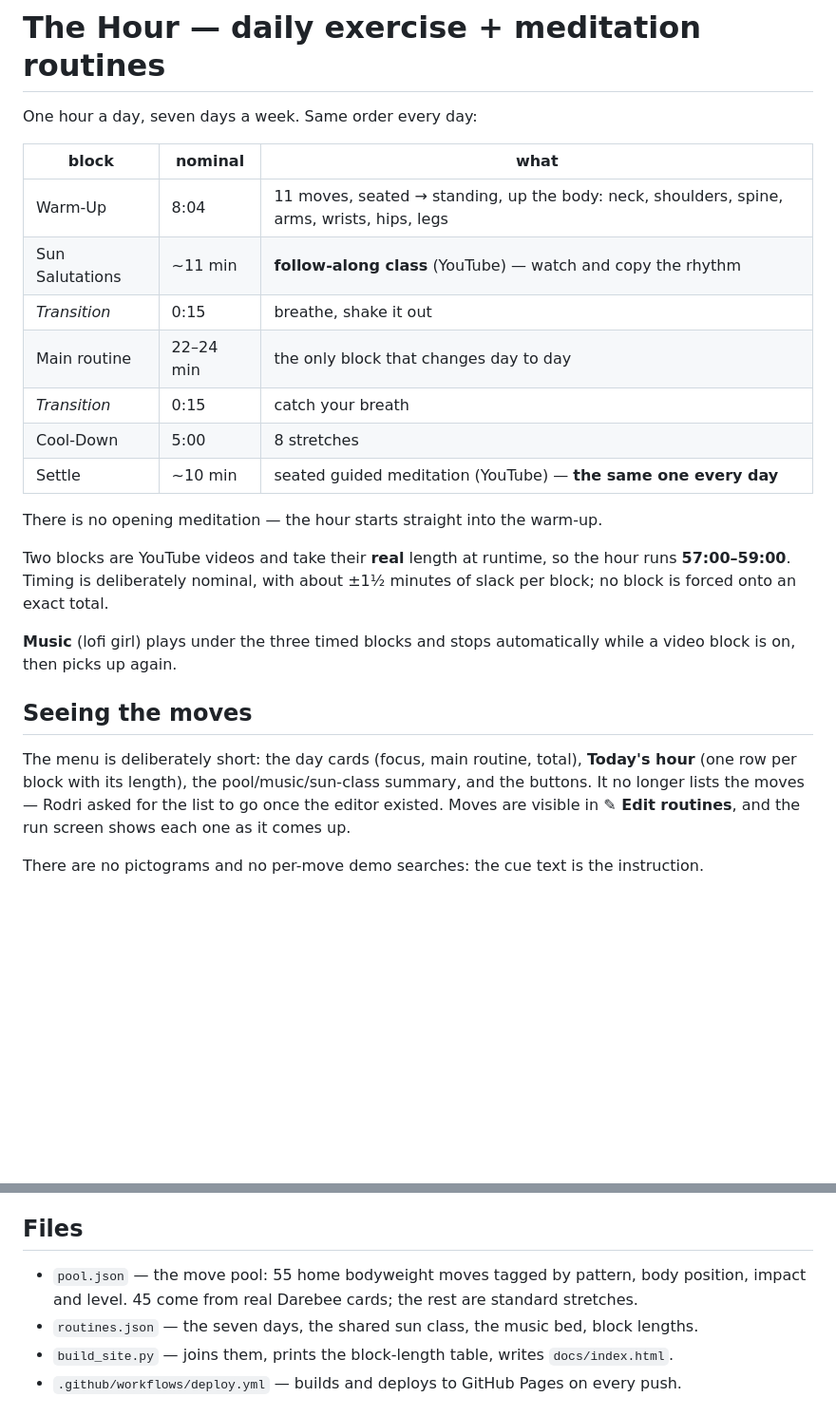
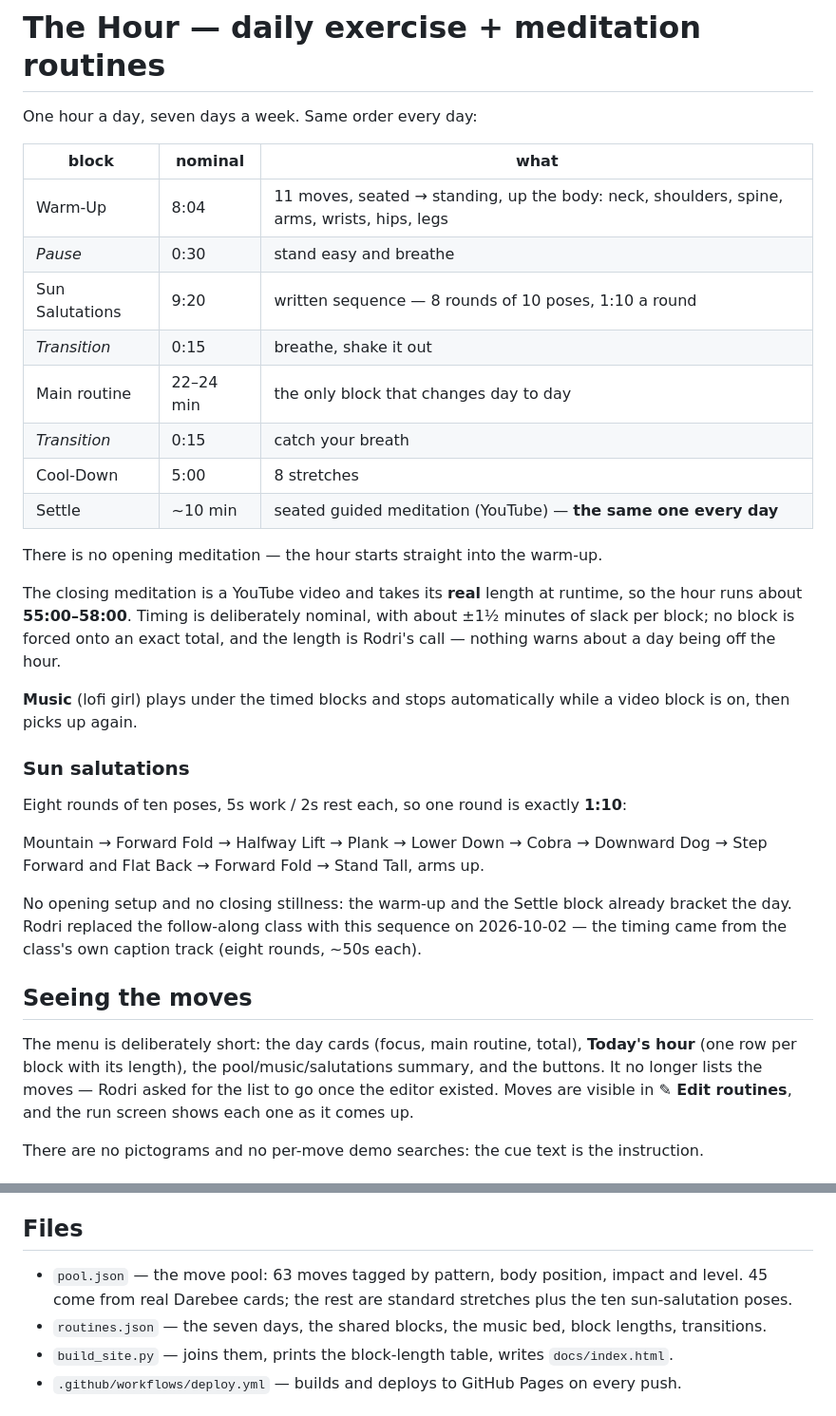
Before and after one commit to RoAlfonsin/routines, a Markdown page: README.md, 2 parts joined by grey strips. Shown at 95% size. Rendered like a GitHub page; blank space fills up the shorter version.

Commit message:
README + skill: the salutations are a written sequence, the 30s pause, no length warnings

```diff
--- a/README.md
+++ b/README.md
@@ -5,7 +5,8 @@ One hour a day, seven days a week. Same order every day:
 | block | nominal | what |
 |---|---|---|
 | Warm-Up | 8:04 | 11 moves, seated → standing, up the body: neck, shoulders, spine, arms, wrists, hips, legs |
-| Sun Salutations | ~11 min | **follow-along class** (YouTube) — watch and copy the rhythm |
+| *Pause* | 0:30 | stand easy and breathe |
+| Sun Salutations | 9:20 | written sequence — 8 rounds of 10 poses, 1:10 a round |
 | *Transition* | 0:15 | breathe, shake it out |
 | Main routine | 22–24 min | the only block that changes day to day |
 | *Transition* | 0:15 | catch your breath |
@@ -14,17 +15,29 @@ One hour a day, seven days a week. Same order every day:
 
 There is no opening meditation — the hour starts straight into the warm-up.
 
-Two blocks are YouTube videos and take their **real** length at runtime, so the hour runs
-**57:00–59:00**. Timing is deliberately nominal, with about ±1½ minutes of slack per
-block; no block is forced onto an exact total.
+The closing meditation is a YouTube video and takes its **real** length at runtime, so the hour
+runs about **55:00–58:00**. Timing is deliberately nominal, with about ±1½ minutes of slack per
+block; no block is forced onto an exact total, and the length is Rodri's call — nothing warns
+about a day being off the hour.
 
-**Music** (lofi girl) plays under the three timed blocks and stops automatically while a
-video block is on, then picks up again.
+**Music** (lofi girl) plays under the timed blocks and stops automatically while a video block
+is on, then picks up again.
+
+### Sun salutations
+
+Eight rounds of ten poses, 5s work / 2s rest each, so one round is exactly **1:10**:
+
+Mountain → Forward Fold → Halfway Lift → Plank → Lower Down → Cobra → Downward Dog →
+Step Forward and Flat Back → Forward Fold → Stand Tall, arms up.
+
+No opening setup and no closing stillness: the warm-up and the Settle block already bracket the
+day. Rodri replaced the follow-along class with this sequence on 2026-10-02 — the timing came from
+the class's own caption track (eight rounds, ~50s each).
 
 ## Seeing the moves
 
 The menu is deliberately short: the day cards (focus, main routine, total), **Today's hour**
-(one row per block with its length), the pool/music/sun-class summary, and the buttons. It no
+(one row per block with its length), the pool/music/salutations summary, and the buttons. It no
 longer lists the moves — Rodri asked for the list to go once the editor existed. Moves are
 visible in **✎ Edit routines**, and the run screen shows each one as it comes up.
 
@@ -49,9 +62,9 @@ gong and a three-strike chime.
 
 ## Files
 
-- `pool.json` — the move pool: 55 home bodyweight moves tagged by pattern, body position,
-  impact and level. 45 come from real Darebee cards; the rest are standard stretches.
-- `routines.json` — the seven days, the shared sun class, the music bed, block lengths.
+- `pool.json` — the move pool: 63 moves tagged by pattern, body position, impact and level.
+  45 come from real Darebee cards; the rest are standard stretches plus the ten sun-salutation poses.
+- `routines.json` — the seven days, the shared blocks, the music bed, block lengths, transitions.
 - `build_site.py` — joins them, prints the block-length table, writes `docs/index.html`.
 - `.github/workflows/deploy.yml` — builds and deploys to GitHub Pages on every push.
 
```
Also changed, not shown: other parts of README.md (+20 -10 lines).
